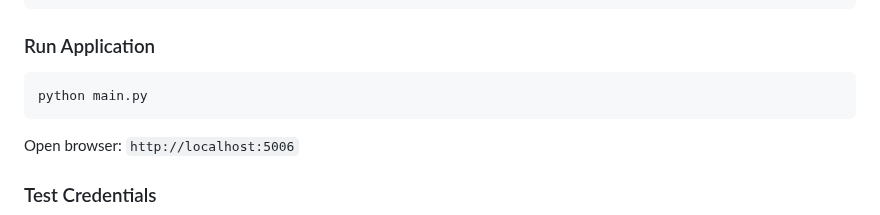
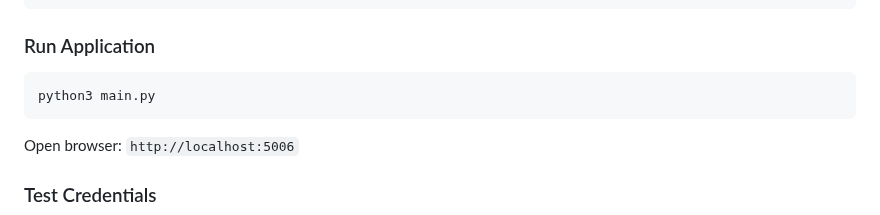
Before and after one commit to Deepesh1604/Promotify, a Markdown page: README.md, the part around the change. Drawn GitHub-style.

Commit message:
Update Python command to use python3

````diff
--- a/README.md
+++ b/README.md
@@ -120,7 +120,7 @@ python wallet_test_data.py    # Add sample data
 
 ### Run Application
 ```bash
-python main.py
+python3 main.py
 ```
 Open browser: `http://localhost:5006`
 
````
